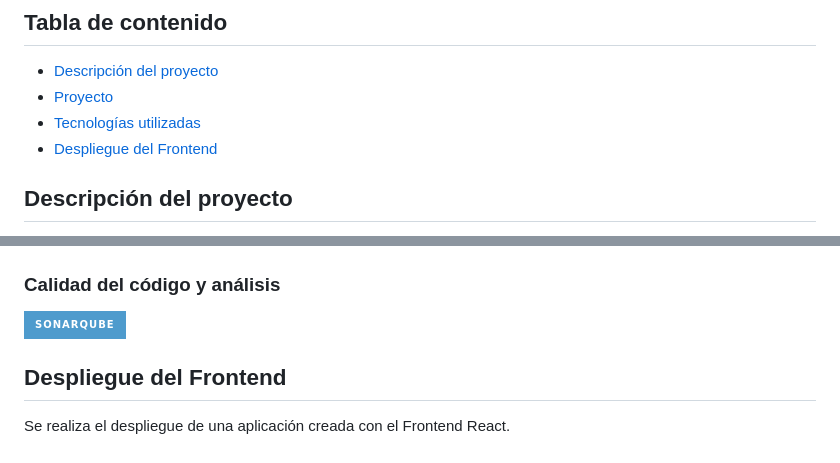
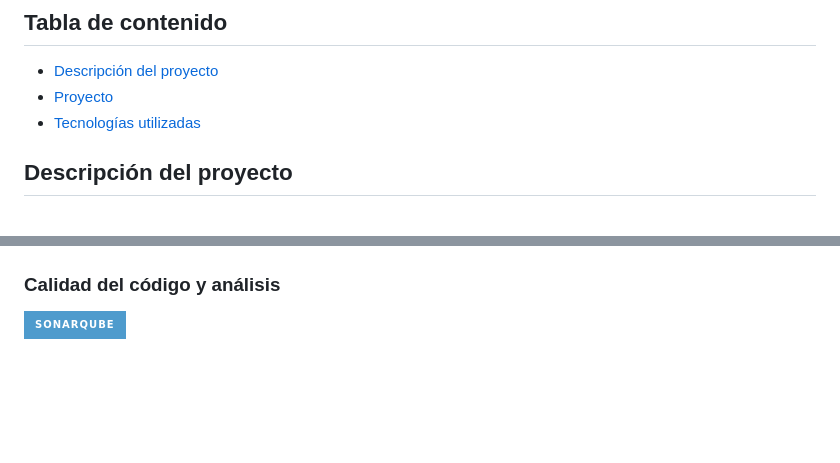
Before and after one commit to cristianmorac/Deploy-AWS-Jenkins, a Markdown page: README.md, 2 parts joined by grey strips. GitHub-like rendering; badges without logos; blank space fills up the shorter version.

Commit message:
docs(información): Información del proyecto

```diff
--- a/README.md
+++ b/README.md
@@ -6,7 +6,6 @@
 - [Descripción del proyecto](#descripción-del-proyecto)
 - [Proyecto](#proyecto)
 - [Tecnologías utilizadas](#tecnologías-y-herramientas)
-- [Despliegue del Frontend](#despliegue-del-frontend)
 
 ## Descripción del proyecto
 
@@ -81,7 +79,3 @@ git commit -m "fix(semana-10): corregir configuración Prometheus"
 
 ### Calidad del código y análisis
 ![SonarQube](https://img.shields.io/badge/SonarQube-4E9BCD?style=for-the-badge&logo=sonarqube&logoColor=white)
-
-## Despliegue del Frontend
-
-Se realiza el despliegue de una aplicación creada con el Frontend React.
```
Also changed, not shown: other parts of README.md (+1 -2 lines).
